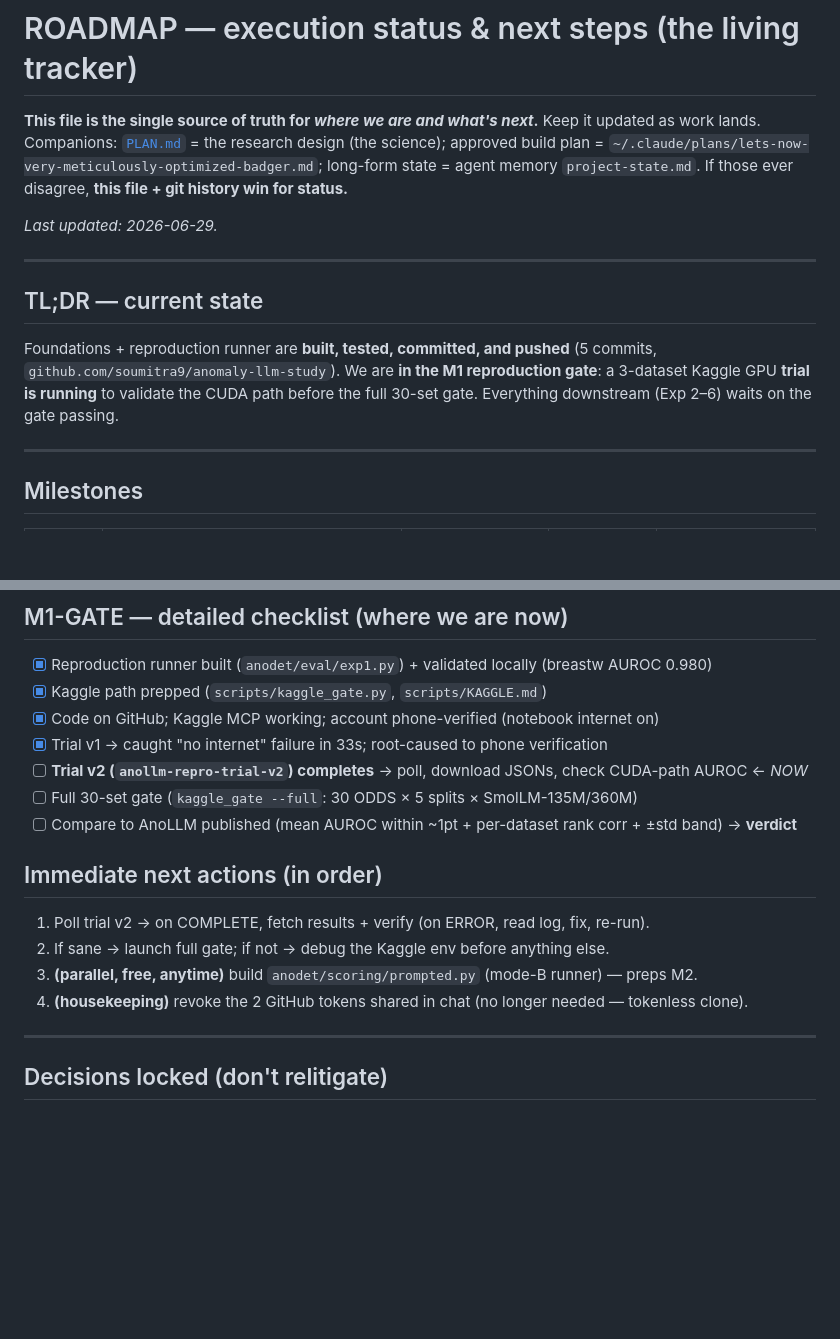
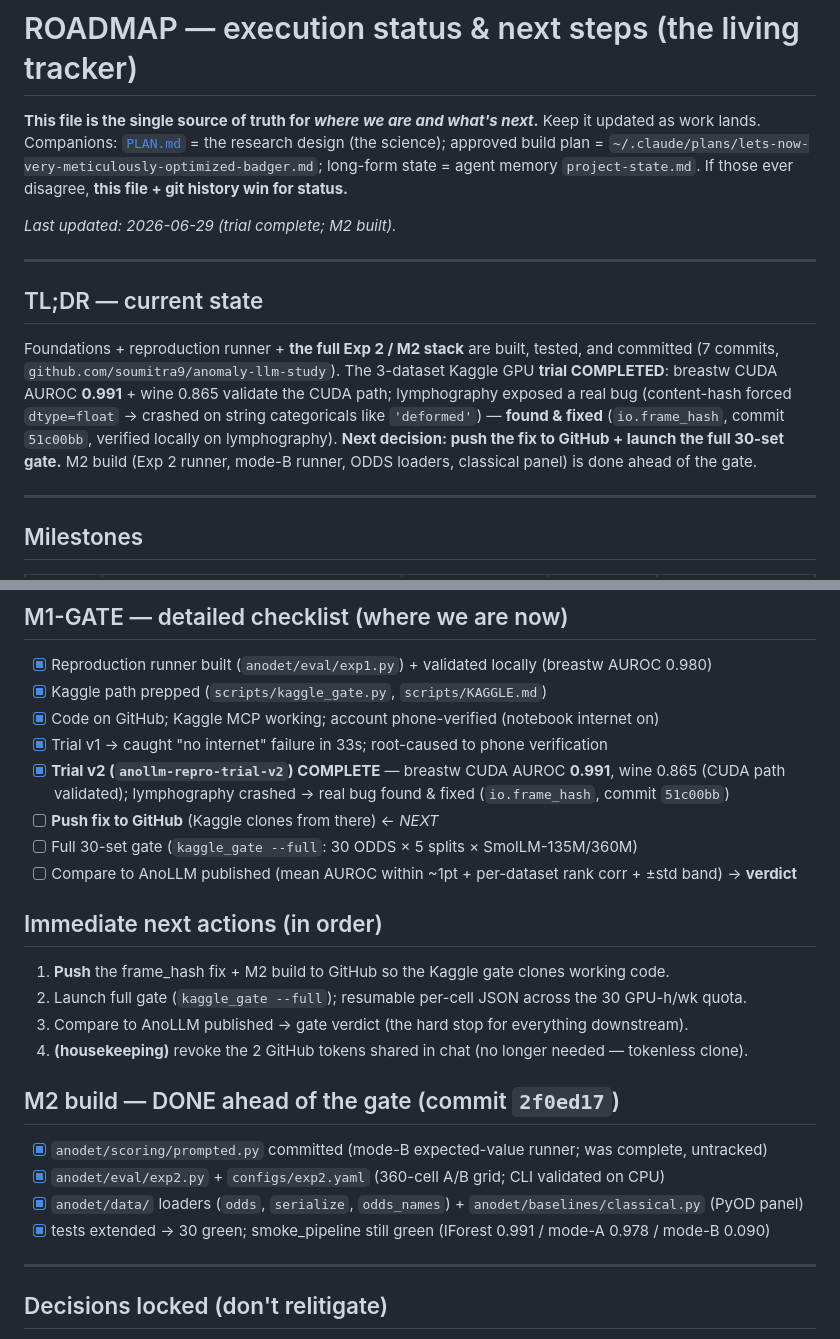
Before and after one commit to soumitra9/anomaly-llm-study, a Markdown page: ROADMAP.md, 2 parts joined by grey strips. Drawn GitHub-style; blank space fills up the shorter version.

Commit message:
ROADMAP: trial v2 complete (CUDA validated), bug fixed, M2 built
Co-Authored-By: Claude Opus 4.8 (1M context) <noreply@anthropic.com>

```diff
--- a/ROADMAP.md
+++ b/ROADMAP.md
@@ -5,15 +5,18 @@ lands. Companions: [`PLAN.md`](PLAN.md) = the research design (the science); app
 `~/.claude/plans/lets-now-very-meticulously-optimized-badger.md`; long-form state =
 agent memory `project-state.md`. If those ever disagree, **this file + git history win for status.**
 
-_Last updated: 2026-06-29._
+_Last updated: 2026-06-29 (trial complete; M2 built)._
 
 ---
 
 ## TL;DR — current state
-Foundations + reproduction runner are **built, tested, committed, and pushed** (5 commits,
-`github.com/soumitra9/anomaly-llm-study`). We are **in the M1 reproduction gate**: a 3-dataset Kaggle GPU
-**trial is running** to validate the CUDA path before the full 30-set gate. Everything downstream
-(Exp 2–6) waits on the gate passing.
+Foundations + reproduction runner + **the full Exp 2 / M2 stack** are built, tested, and committed
+(7 commits, `github.com/soumitra9/anomaly-llm-study`). The 3-dataset Kaggle GPU **trial COMPLETED**:
+breastw CUDA AUROC **0.991** + wine 0.865 validate the CUDA path; lymphography exposed a real bug
+(content-hash forced `dtype=float` → crashed on string categoricals like `'deformed'`) — **found &
+fixed** (`io.frame_hash`, commit `51c00bb`, verified locally on lymphography). **Next decision: push the
+fix to GitHub + launch the full 30-set gate.** M2 build (Exp 2 runner, mode-B runner, ODDS loaders,
+classical panel) is done ahead of the gate.
 
 ---
 
@@ -44,15 +47,23 @@ two headline findings (likelihood-vs-prompted A/B and semantic transfer both run
 - [x] Kaggle path prepped (`scripts/kaggle_gate.py`, `scripts/KAGGLE.md`)
 - [x] Code on GitHub; Kaggle MCP working; account phone-verified (notebook internet on)
 - [x] Trial v1 → caught "no internet" failure in 33s; root-caused to phone verification
-- [ ] **Trial v2 (`anollm-repro-trial-v2`) completes** → poll, download JSONs, check CUDA-path AUROC ← *NOW*
+- [x] **Trial v2 (`anollm-repro-trial-v2`) COMPLETE** — breastw CUDA AUROC **0.991**, wine 0.865 (CUDA
+      path validated); lymphography crashed → real bug found & fixed (`io.frame_hash`, commit `51c00bb`)
+- [ ] **Push fix to GitHub** (Kaggle clones from there) ← *NEXT*
 - [ ] Full 30-set gate (`kaggle_gate --full`: 30 ODDS × 5 splits × SmolLM-135M/360M)
 - [ ] Compare to AnoLLM published (mean AUROC within ~1pt + per-dataset rank corr + ±std band) → **verdict**
 
 ## Immediate next actions (in order)
-1. Poll trial v2 → on COMPLETE, fetch results + verify (on ERROR, read log, fix, re-run).
-2. If sane → launch full gate; if not → debug the Kaggle env before anything else.
-3. **(parallel, free, anytime)** build `anodet/scoring/prompted.py` (mode-B runner) — preps M2.
+1. **Push** the frame_hash fix + M2 build to GitHub so the Kaggle gate clones working code.
+2. Launch full gate (`kaggle_gate --full`); resumable per-cell JSON across the 30 GPU-h/wk quota.
+3. Compare to AnoLLM published → gate verdict (the hard stop for everything downstream).
 4. **(housekeeping)** revoke the 2 GitHub tokens shared in chat (no longer needed — tokenless clone).
+
+## M2 build — DONE ahead of the gate (commit `2f0ed17`)
+- [x] `anodet/scoring/prompted.py` committed (mode-B expected-value runner; was complete, untracked)
+- [x] `anodet/eval/exp2.py` + `configs/exp2.yaml` (360-cell A/B grid; CLI validated on CPU)
+- [x] `anodet/data/` loaders (`odds`, `serialize`, `odds_names`) + `anodet/baselines/classical.py` (PyOD panel)
+- [x] tests extended → 30 green; smoke_pipeline still green (IForest 0.991 / mode-A 0.978 / mode-B 0.090)
 
 ---
 
```
